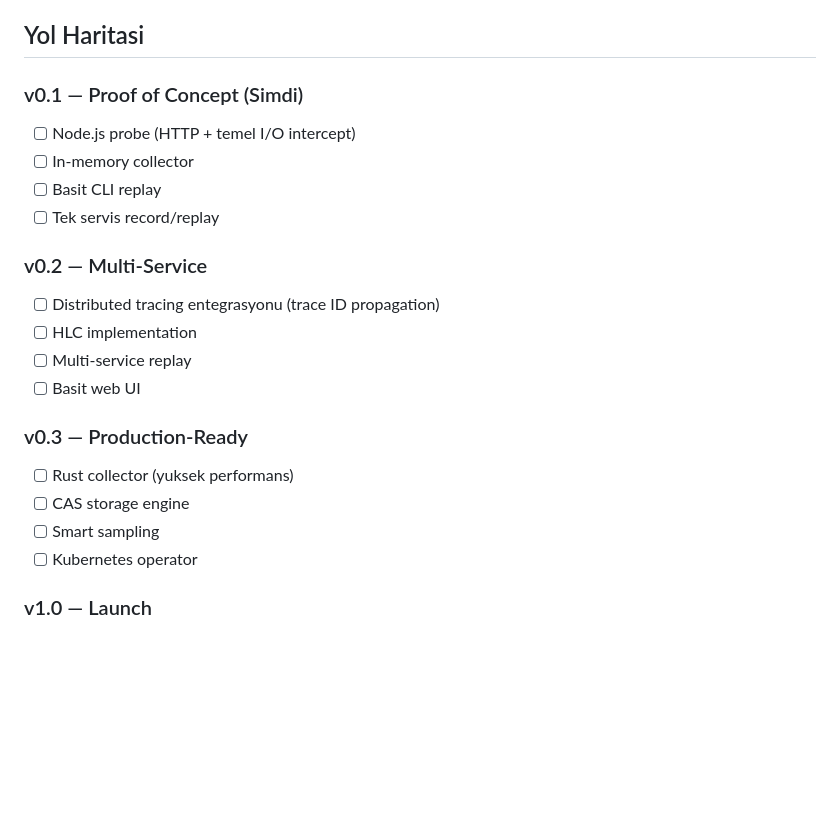
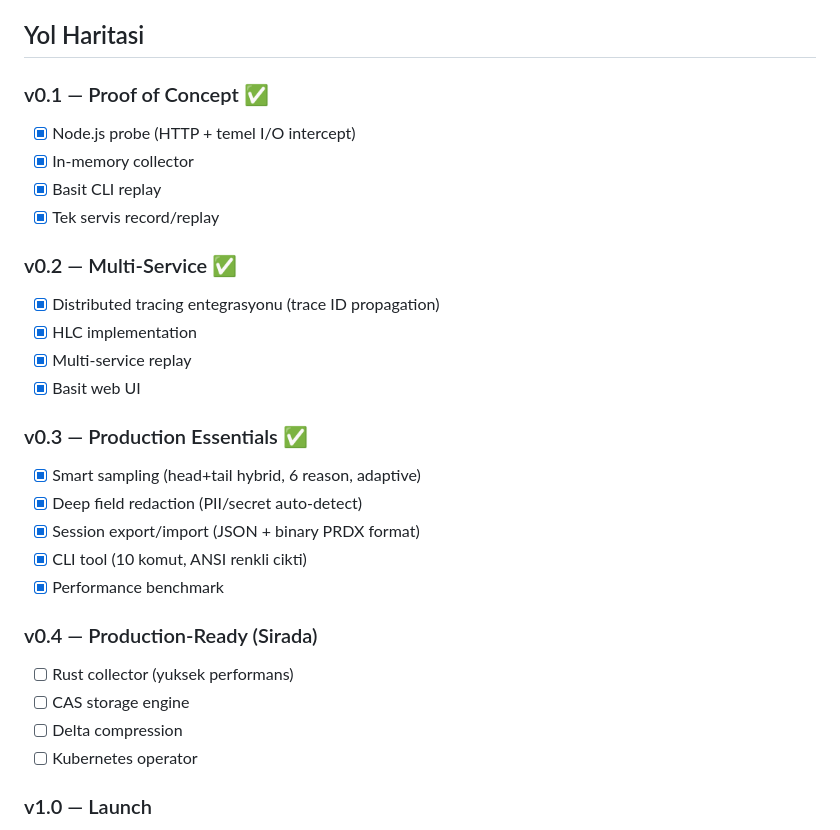
Before and after one commit to zencefilefendi/ergenekon-engine, a Markdown page: docs/VISION.md, the part around the change. Drawn GitHub-style; blank space fills up the shorter version.

```diff
--- a/docs/VISION.md
+++ b/docs/VISION.md
@@ -115,22 +115,29 @@ Anahtar fikir: **Uygulamanin ICINI kaydetmeye gerek yok.** Disariya acilan tum k
 
 ## Yol Haritasi
 
-### v0.1 — Proof of Concept (Simdi)
-- [ ] Node.js probe (HTTP + temel I/O intercept)
-- [ ] In-memory collector
-- [ ] Basit CLI replay
-- [ ] Tek servis record/replay
+### v0.1 — Proof of Concept ✅
+- [x] Node.js probe (HTTP + temel I/O intercept)
+- [x] In-memory collector
+- [x] Basit CLI replay
+- [x] Tek servis record/replay
 
-### v0.2 — Multi-Service
-- [ ] Distributed tracing entegrasyonu (trace ID propagation)
-- [ ] HLC implementation
-- [ ] Multi-service replay
-- [ ] Basit web UI
+### v0.2 — Multi-Service ✅
+- [x] Distributed tracing entegrasyonu (trace ID propagation)
+- [x] HLC implementation
+- [x] Multi-service replay
+- [x] Basit web UI
 
-### v0.3 — Production-Ready
+### v0.3 — Production Essentials ✅
+- [x] Smart sampling (head+tail hybrid, 6 reason, adaptive)
+- [x] Deep field redaction (PII/secret auto-detect)
+- [x] Session export/import (JSON + binary PRDX format)
+- [x] CLI tool (10 komut, ANSI renkli cikti)
+- [x] Performance benchmark
+
+### v0.4 — Production-Ready (Sirada)
 - [ ] Rust collector (yuksek performans)
 - [ ] CAS storage engine
-- [ ] Smart sampling
+- [ ] Delta compression
 - [ ] Kubernetes operator
 
 ### v1.0 — Launch
```
Also changed, not shown: README.md (+29 -0 lines).
